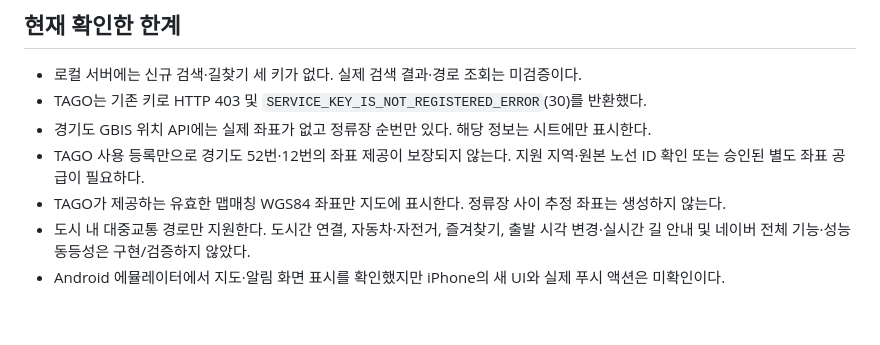
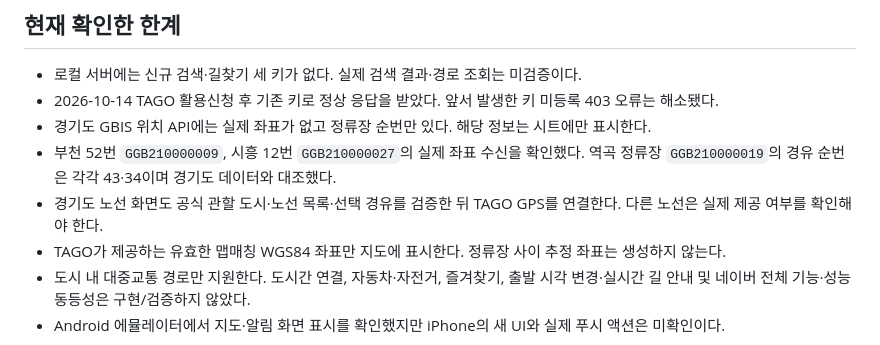
Before and after one commit to kimkijun0226/tarago-app, a Markdown page: docs/map-search-and-design.md, the part around the change. Rendered like a GitHub page; blank space fills up the shorter version.

Commit message:
📝 docs: TAGO 승인과 52·12번 실제 좌표 수신 결과 기록
TAGO 활용신청 후 키 미등록 오류가 해소된 사실을 반영한다. 부천 52번과 시흥 12번의 원본 노선 ID, 역곡 경유 순번, 실제 GPS 수신 확인 내용을 갱신한다. 다른 노선 및 실기기 표시 검증과 검색·길찾기 키 연결은 별도 남아 있음을 유지한다.

검증: diff 검사 통과. 코드 변경 없음.

```diff
--- a/docs/map-search-and-design.md
+++ b/docs/map-search-and-design.md
@@ -39,9 +39,10 @@ REA 클래스 근거와 화면 관찰 기록은 `/tmp/tarago-android-analysis/na
 ## 현재 확인한 한계
 
 - 로컬 서버에는 신규 검색·길찾기 세 키가 없다. 실제 검색 결과·경로 조회는 미검증이다.
-- TAGO는 기존 키로 HTTP 403 및 `SERVICE_KEY_IS_NOT_REGISTERED_ERROR`(30)를 반환했다.
+- 2026-10-14 TAGO 활용신청 후 기존 키로 정상 응답을 받았다. 앞서 발생한 키 미등록 403 오류는 해소됐다.
 - 경기도 GBIS 위치 API에는 실제 좌표가 없고 정류장 순번만 있다. 해당 정보는 시트에만 표시한다.
-- TAGO 사용 등록만으로 경기도 52번·12번의 좌표 제공이 보장되지 않는다. 지원 지역·원본 노선 ID 확인 또는 승인된 별도 좌표 공급이 필요하다.
+- 부천 52번 `GGB210000009`, 시흥 12번 `GGB210000027`의 실제 좌표 수신을 확인했다. 역곡 정류장 `GGB210000019`의 경유 순번은 각각 43·34이며 경기도 데이터와 대조했다.
+- 경기도 노선 화면도 공식 관할 도시·노선 목록·선택 경유를 검증한 뒤 TAGO GPS를 연결한다. 다른 노선은 실제 제공 여부를 확인해야 한다.
 - TAGO가 제공하는 유효한 맵매칭 WGS84 좌표만 지도에 표시한다. 정류장 사이 추정 좌표는 생성하지 않는다.
 - 도시 내 대중교통 경로만 지원한다. 도시간 연결, 자동차·자전거, 즐겨찾기,
   출발 시각 변경·실시간 길 안내 및 네이버 전체 기능·성능 동등성은 구현/검증하지 않았다.
```
